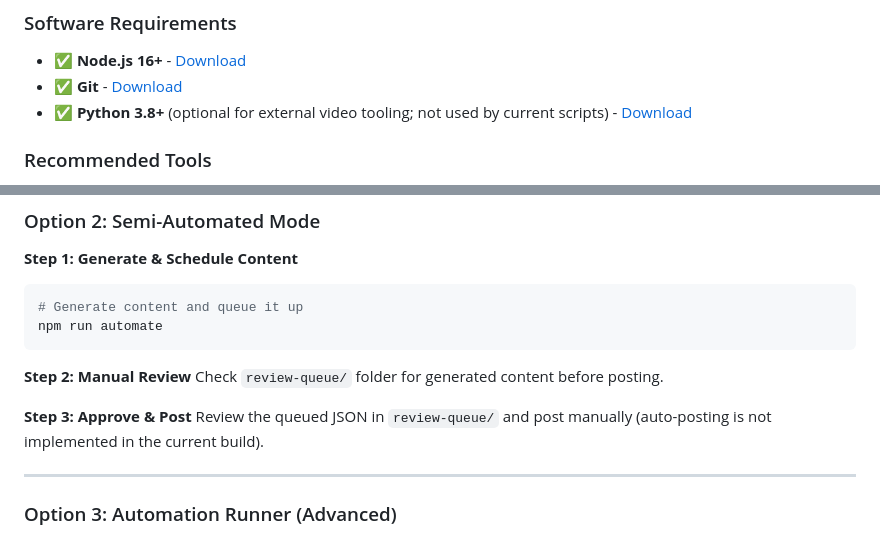
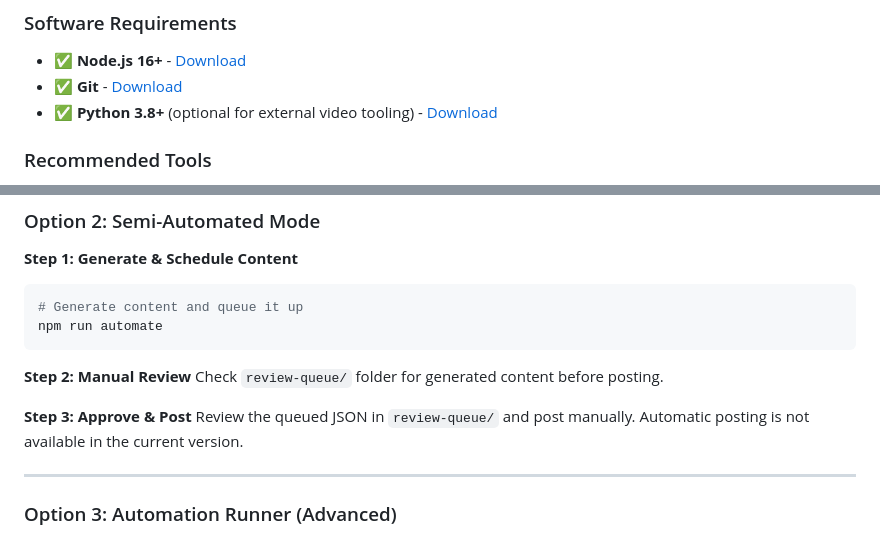
Before and after one commit to S3OPS/SatanicOtter, a Markdown page: SETUP_GUIDE.md, 2 parts joined by grey strips. GitHub-like rendering.

Commit message:
docs: clarify optional requirements and posting notes
Co-authored-by: S3OPS <256816913+S3OPS@users.noreply.github.com>

```diff
--- a/SETUP_GUIDE.md
+++ b/SETUP_GUIDE.md
@@ -24,7 +24,7 @@ This guide walks you through configuring the automation toolkit, including the m
 ### Software Requirements
 - ✅ **Node.js 16+** - [Download](https://nodejs.org/)
 - ✅ **Git** - [Download](https://git-scm.com/)
-- ✅ **Python 3.8+** (optional for external video tooling; not used by current scripts) - [Download](https://www.python.org/)
+- ✅ **Python 3.8+** (optional for external video tooling) - [Download](https://www.python.org/)
 
 ### Recommended Tools
 - ✅ **Link-in-Bio Tool** (Stan Store, Linktree, or Beacons)
@@ -205,7 +205,7 @@ npm run automate
 Check `review-queue/` folder for generated content before posting.
 
 **Step 3: Approve & Post**
-Review the queued JSON in `review-queue/` and post manually (auto-posting is not implemented in the current build).
+Review the queued JSON in `review-queue/` and post manually. Automatic posting is not available in the current version.
 
 ---
 
```
Also changed, not shown: ONE_COMMAND_SETUP.md (+1 -0 lines), TIKTOK_INSTAGRAM_GUIDE.md (+1 -1 lines).
